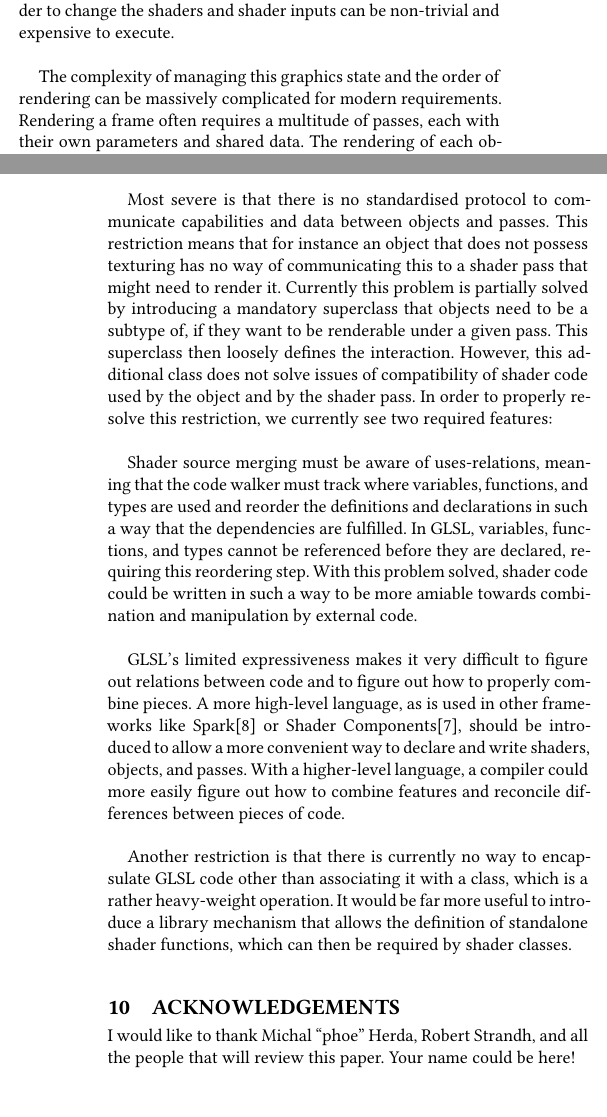
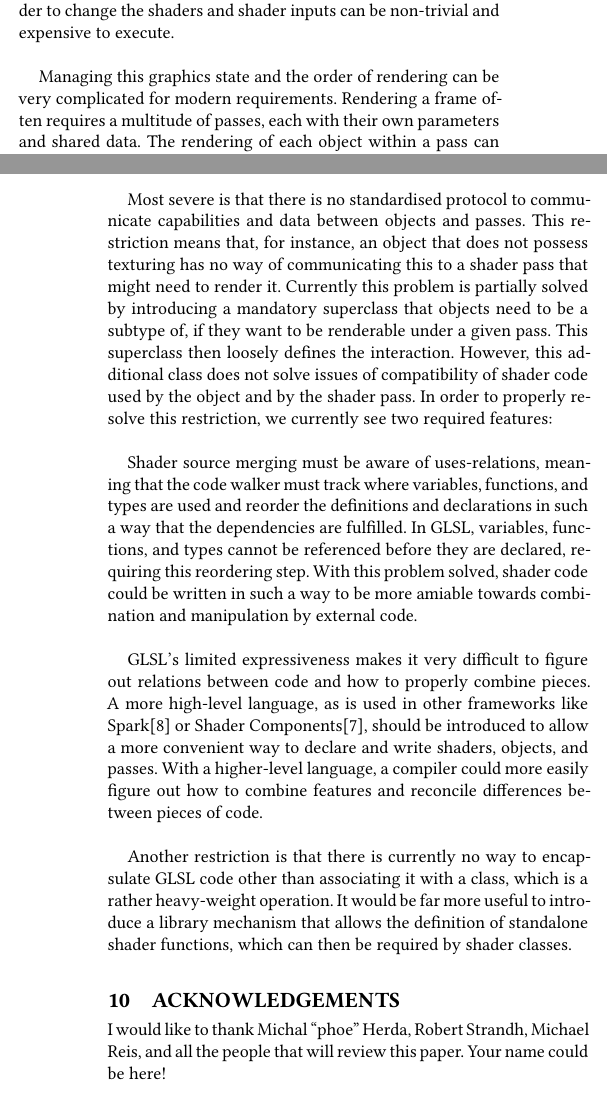
Before and after one commit to Shinmera/talks, a LaTeX paper (els2019-shader-pipeline/paper.tex): two parts of the columns of pages 1 and 7 of 7, joined at a grey line, cut so that both start at the same text. Compiled offline with XeLaTeX.

Commit message:
Incorporate feedback by Michael Reis

```diff
--- a/els2019-shader-pipeline/paper.tex
+++ b/els2019-shader-pipeline/paper.tex
@@ -114,7 +114,7 @@ Each of the customisable stages accepts only a single shader for each pass, maki
   \label{fig:render-pipeline}
 \end{figure}
 
-The complexity of managing this graphics state and the order of rendering can be massively complicated for modern requirements. Rendering a frame often requires a multitude of passes, each with their own parameters and shared data. The rendering of each object within a pass can also differ, leading to even more state that needs to be correctly managed. \\
+Managing this graphics state and the order of rendering can be very complicated for modern requirements. Rendering a frame often requires a multitude of passes, each with their own parameters and shared data. The rendering of each object within a pass can also differ, leading to even more state that needs to be correctly managed. \\
 
 This complexity results in a difficult challenge for modularity. We attempt to solve this challenge through several systems:
 
@@ -489,16 +489,16 @@ Finally, we have demonstrated the capability of this system by constructing a re
 \section{Further Work}\label{further-work}
 Currently there exist several restrictions in our framework. \\
 
-Most severe is that there is no standardised protocol to communicate capabilities and data between objects and passes. This restriction means that for instance an object that does not possess texturing has no way of communicating this to a shader pass that might need to render it. Currently this problem is partially solved by introducing a mandatory superclass that objects need to be a subtype of, if they want to be renderable under a given pass. This superclass then loosely defines the interaction. However, this additional class does not solve issues of compatibility of shader code used by the object and by the shader pass. In order to properly resolve this restriction, we currently see two required features: \\
+Most severe is that there is no standardised protocol to communicate capabilities and data between objects and passes. This restriction means that, for instance, an object that does not possess texturing has no way of communicating this to a shader pass that might need to render it. Currently this problem is partially solved by introducing a mandatory superclass that objects need to be a subtype of, if they want to be renderable under a given pass. This superclass then loosely defines the interaction. However, this additional class does not solve issues of compatibility of shader code used by the object and by the shader pass. In order to properly resolve this restriction, we currently see two required features: \\
 
 Shader source merging must be aware of uses-relations, meaning that the code walker must track where variables, functions, and types are used and reorder the definitions and declarations in such a way that the dependencies are fulfilled. In GLSL, variables, functions, and types cannot be referenced before they are declared, requiring this reordering step. With this problem solved, shader code could be written in such a way to be more amiable towards combination and manipulation by external code. \\
 
-GLSL's limited expressiveness makes it very difficult to figure out relations between code and to figure out how to properly combine pieces. A more high-level language, as is used in other frameworks like Spark\cite{spark} or Shader Components\cite{components}, should be introduced to allow a more convenient way to declare and write shaders, objects, and passes. With a higher-level language, a compiler could more easily figure out how to combine features and reconcile differences between pieces of code. \\
+GLSL's limited expressiveness makes it very difficult to figure out relations between code and how to properly combine pieces. A more high-level language, as is used in other frameworks like Spark\cite{spark} or Shader Components\cite{components}, should be introduced to allow a more convenient way to declare and write shaders, objects, and passes. With a higher-level language, a compiler could more easily figure out how to combine features and reconcile differences between pieces of code. \\
 
 Another restriction is that there is currently no way to encapsulate GLSL code other than associating it with a class, which is a rather heavy-weight operation. It would be far more useful to introduce a library mechanism that allows the definition of standalone shader functions, which can then be required by shader classes.
 
 \section{Acknowledgements}\label{acknowledgements}
-I would like to thank Michal ``phoe'' Herda, Robert Strandh, and all the people that will review this paper. Your name could be here!
+I would like to thank Michal ``phoe'' Herda, Robert Strandh, Michael Reis, and all the people that will review this paper. Your name could be here!
 
 \section{Implementation}\label{implementation}
 An implementation of the proposed system can be found at \\
```
Also changed, not shown: els2019-shader-pipeline/paper.pdf, els2019-shader-pipeline/paper.tex (12 more changed lines).
